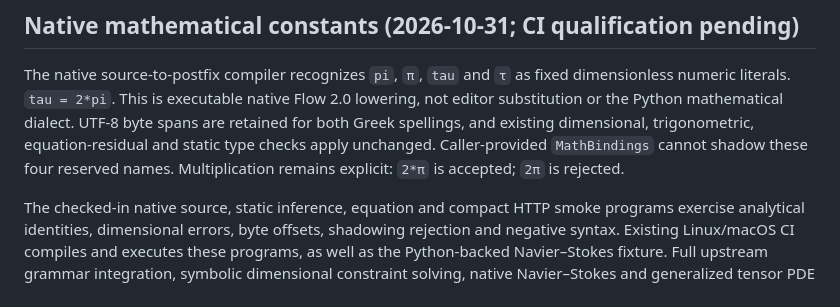
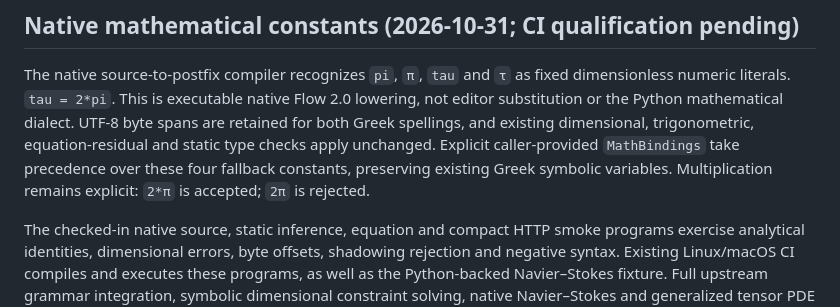
Before and after one commit to godofecht/FlowStudio, a Markdown page: docs/NATIVE_MATH_IR.md, the part around the change. Rendered like a GitHub page.

Commit message:
docs(math): document explicit-binding precedence over fallback constants

```diff
--- a/docs/NATIVE_MATH_IR.md
+++ b/docs/NATIVE_MATH_IR.md
@@ -459,8 +459,8 @@ The native source-to-postfix compiler recognizes `pi`, `π`, `tau` and
 executable native Flow 2.0 lowering, not editor substitution or the Python
 mathematical dialect. UTF-8 byte spans are retained for both Greek spellings,
 and existing dimensional, trigonometric, equation-residual and static type
-checks apply unchanged. Caller-provided `MathBindings` cannot shadow these
-four reserved names. Multiplication remains explicit: `2*π` is accepted;
+checks apply unchanged. Explicit caller-provided `MathBindings` take precedence over these
+four fallback constants, preserving existing Greek symbolic variables. Multiplication remains explicit: `2*π` is accepted;
 `2π` is rejected.
 
 The checked-in native source, static inference, equation and compact HTTP
```
